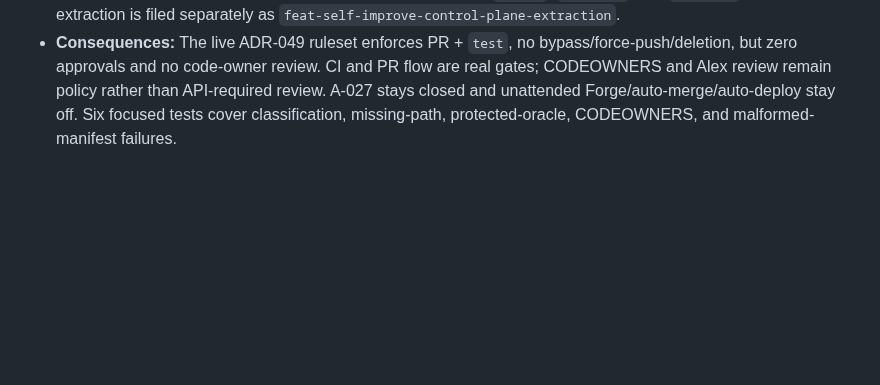
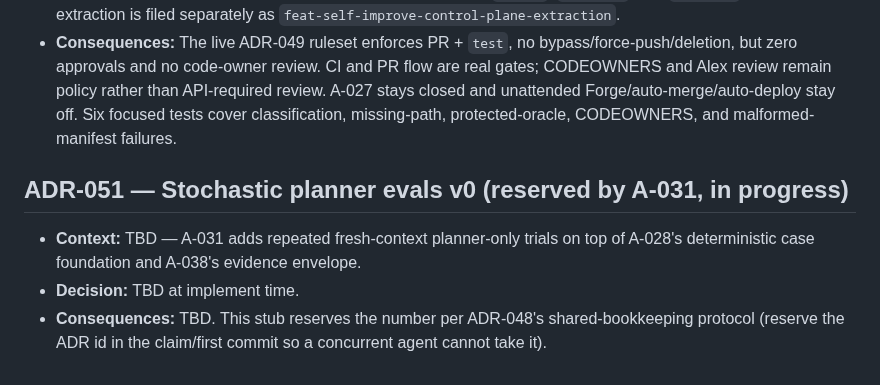
Before and after one commit to Avdbergnmf/omarchy-jarvis, a Markdown page: docs/DECISIONS.md, the part around the change. Drawn GitHub-style; blank space fills up the shorter version.

Commit message:
docs: reserve ADR-051 for A-031 stochastic planner evals
Co-authored-by: Alex <Avdbergnmf@users.noreply.github.com>

```diff
--- a/docs/DECISIONS.md
+++ b/docs/DECISIONS.md
@@ -300,3 +300,8 @@ explicit, avoiding attribution to an unrelated recent run. Verification auto-clo
 - **Context:** A-030 needed an honest boundary for authorization, success definitions, trust, evidence, promotion, deployment and ledger integrity. These responsibilities are currently mixed into Runtime files, so protecting only future eval documents would let a candidate change both behavior and the rule used to accept it.
 - **Decision:** `docs/control-plane/boundary-v1.json` is the versioned classification source and `.github/CODEOWNERS` mirrors every classification for Alex. `scripts/check-control-plane.py` fails CI when a tracked file under a broad boundary root is unclassified, a named authority path disappears, a `protected-regression` eval refers to a test source without `protected-oracle-source`, or CODEOWNERS drifts from the manifest. Ordinary feature tests may ride with a feature, but existing protected oracles, authorization, trusted bundled recipes, workflows, ledger integrity, the boundary, and promotion policy require an explicitly scoped Control Plane change. The map is deliberately coarse across `brain/`, `actions/`, and `scripts/`; physical extraction is filed separately as `feat-self-improve-control-plane-extraction`.
 - **Consequences:** The live ADR-049 ruleset enforces PR + `test`, no bypass/force-push/deletion, but zero approvals and no code-owner review. CI and PR flow are real gates; CODEOWNERS and Alex review remain policy rather than API-required review. A-027 stays closed and unattended Forge/auto-merge/auto-deploy stay off. Six focused tests cover classification, missing-path, protected-oracle, CODEOWNERS, and malformed-manifest failures.
+
+## ADR-051 — Stochastic planner evals v0 (reserved by A-031, in progress)
+- **Context:** TBD — A-031 adds repeated fresh-context planner-only trials on top of A-028's deterministic case foundation and A-038's evidence envelope.
+- **Decision:** TBD at implement time.
+- **Consequences:** TBD. This stub reserves the number per ADR-048's shared-bookkeeping protocol (reserve the ADR id in the claim/first commit so a concurrent agent cannot take it).
```
